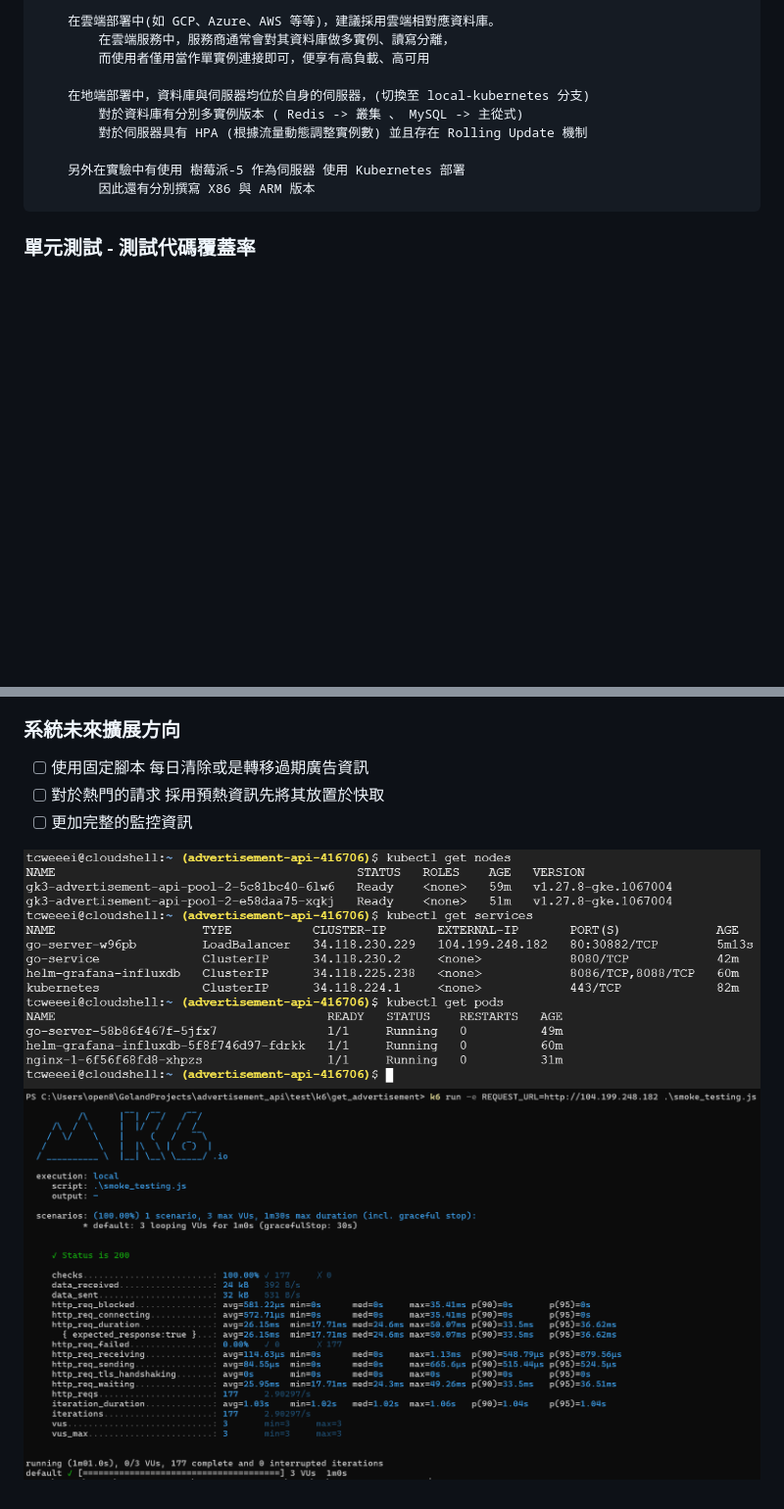
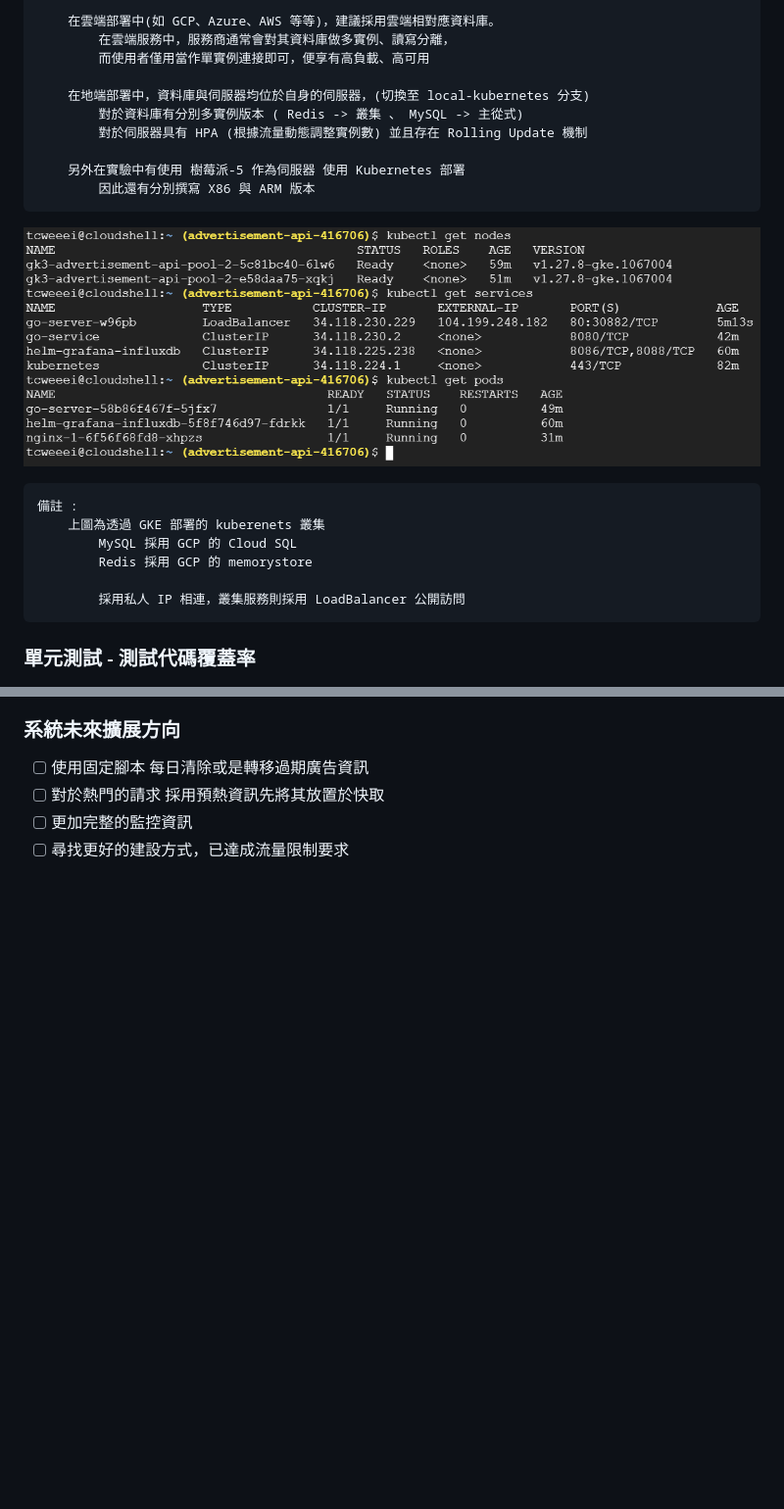
Before and after one commit to weiawesome/advertisement_api, a Markdown page: assets/docs/README_ZH.md, 2 parts joined by grey strips. Shown: that part at 98% size. Drawn GitHub-style; blank space fills up the shorter version.

````diff
--- a/assets/docs/README_ZH.md
+++ b/assets/docs/README_ZH.md
@@ -695,6 +695,15 @@ mobile 與 tablet 歸類於 手持裝置
     另外在實驗中有使用 樹莓派-5 作為伺服器 使用 Kubernetes 部署
         因此還有分別撰寫 X86 與 ARM 版本
 ```
+![GKE_information.png](../GKE_information.png)
+```
+備註 :
+    上圖為透過 GKE 部署的 kuberenets 叢集
+        MySQL 採用 GCP 的 Cloud SQL
+        Redis 採用 GCP 的 memorystore
+
+        採用私人 IP 相連，叢集服務則採用 LoadBalancer 公開訪問
+```
 ### 單元測試 - 測試代碼覆蓋率
 ![unit_test_api.png](../unit_test_api.png)
 ![unit_test_internal.png](../unit_test_internal.png)
@@ -763,6 +798,4 @@ mobile 與 tablet 歸類於 手持裝置
 - [ ] 使用固定腳本 每日清除或是轉移過期廣告資訊
 - [ ] 對於熱門的請求 採用預熱資訊先將其放置於快取
 - [ ] 更加完整的監控資訊
-
-![img.png](img.png)
-![img_1.png](img_1.png)
+- [ ] 尋找更好的建設方式，已達成流量限制要求
````
Also changed, not shown: other parts of assets/docs/README_ZH.md (+26 -0 lines), assets/GKE_information.png (renamed from assets/docs/img.png), assets/smoke_test.png (renamed from assets/docs/img_1.png).
